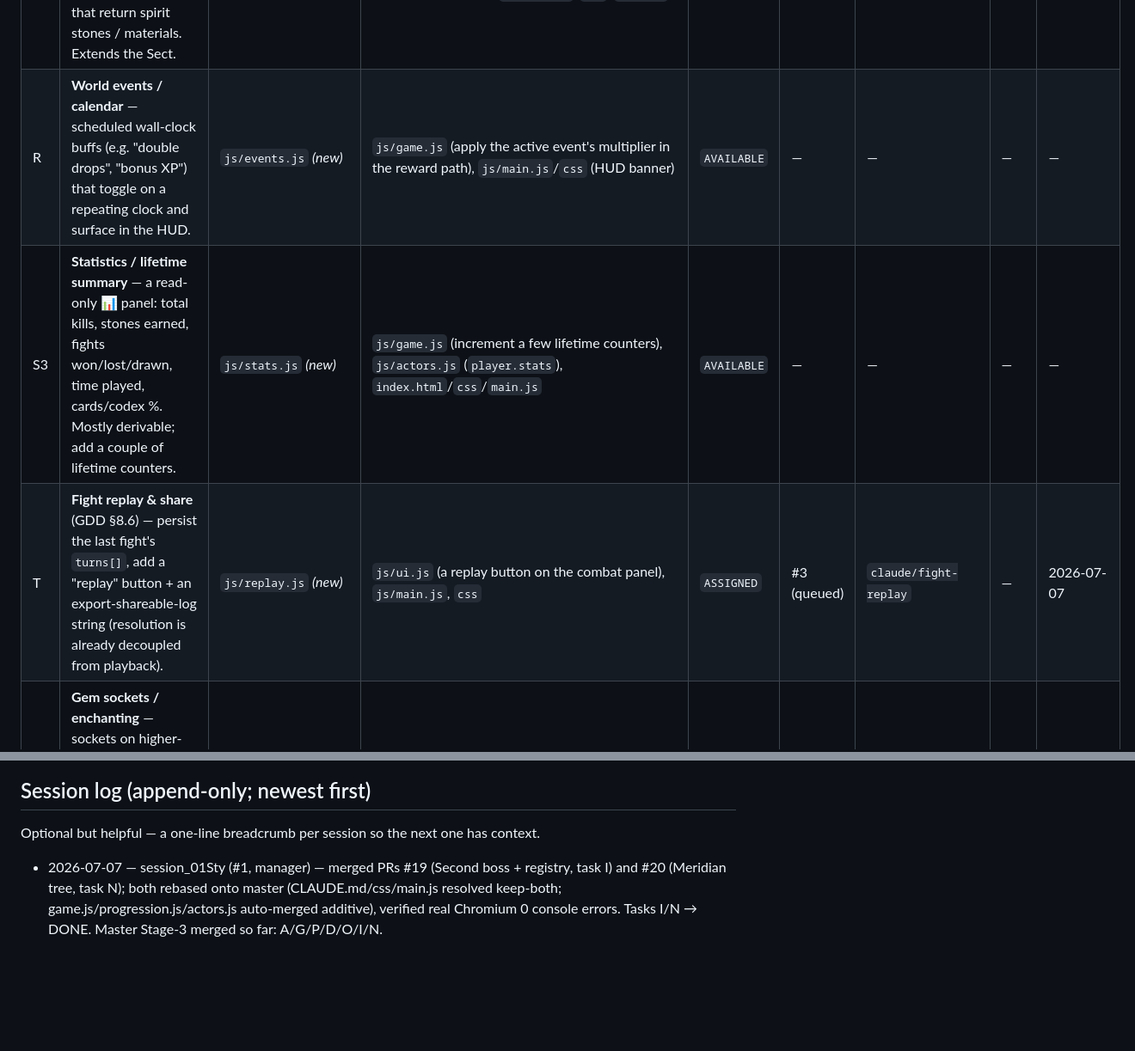
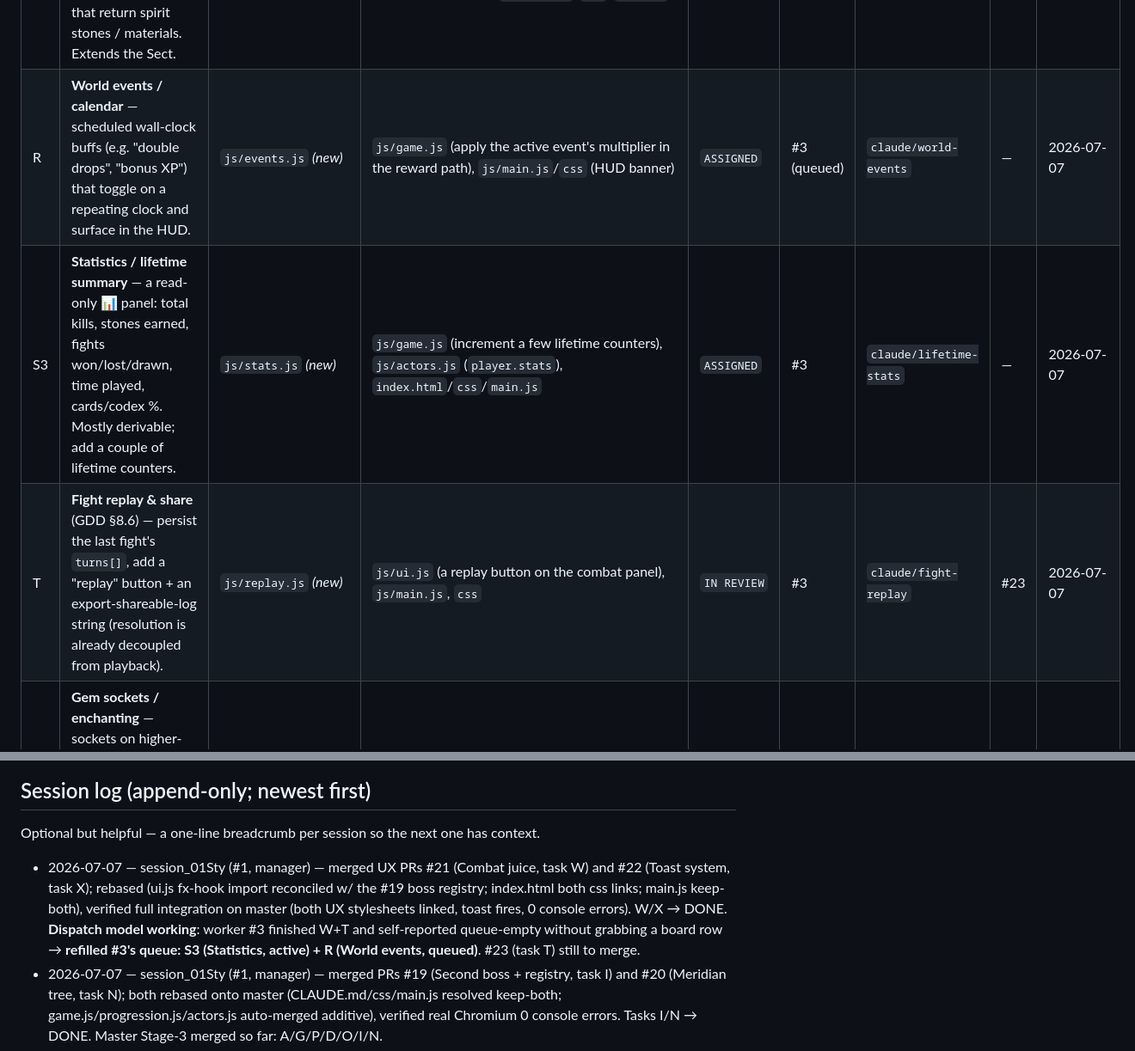
Before and after one commit to tarnos12/fallensword-prototype, a Markdown page: TASKS.md, 2 parts joined by grey strips. Shown at 86% size. Rendered like a GitHub page; blank space fills up the shorter version.

Commit message:
board: W/X DONE (PRs #21/#22); T IN REVIEW (#23); refill #3 queue (S3+R)
Co-Authored-By: Claude Opus 4.8 <noreply@anthropic.com>
Claude-Session: https://claude.ai/code/session_01StytquqHVUcgK8Y2iAMYUa

```diff
--- a/TASKS.md
+++ b/TASKS.md
@@ -117,9 +117,9 @@ meridians, **U** gems) all add an independent additive line in the same
 | O | **Daily trials** — a rotating (wall-clock daily) challenge encounter with bonus rewards; one attempt per reset. | `js/trials.js` *(new)* | `js/game.js` (spawn/reward hook), `js/actors.js` (`player.trials` timestamp), `index.html`/`css`/`main.js` | `DONE` | pick-your-task-wakee5 | `claude/daily-trials` | #18 | 2026-07-07 |
 | P | **Hunt bounties** — a bounty board: "slay N of creature X" for stone/XP rewards, refreshed on a timer. Reads the existing bestiary kill counts. | `js/bounties.js` *(new)* | `js/game.js` (claim hook), `js/actors.js` (`player.bounties`), `index.html`/`css`/`main.js` | `DONE` | pick-your-task-aj14ny | `claude/hunt-bounties` | #16 | 2026-07-06 |
 | Q | **Sect disciple missions** — send hired disciples (task S sect) on timed wall-clock missions that return spirit stones / materials. Extends the Sect. | `js/sectmissions.js` *(new)* | `js/game.js` (tick + claim), `js/guild.js` (read members — no edit), `index.html`/`css`/`main.js` | `AVAILABLE` | — | — | — | — |
-| R | **World events / calendar** — scheduled wall-clock buffs (e.g. "double drops", "bonus XP") that toggle on a repeating clock and surface in the HUD. | `js/events.js` *(new)* | `js/game.js` (apply the active event's multiplier in the reward path), `js/main.js`/`css` (HUD banner) | `AVAILABLE` | — | — | — | — |
-| S3 | **Statistics / lifetime summary** — a read-only 📊 panel: total kills, stones earned, fights won/lost/drawn, time played, cards/codex %. Mostly derivable; add a couple of lifetime counters. | `js/stats.js` *(new)* | `js/game.js` (increment a few lifetime counters), `js/actors.js` (`player.stats`), `index.html`/`css`/`main.js` | `AVAILABLE` | — | — | — | — |
-| T | **Fight replay & share** (GDD §8.6) — persist the last fight's `turns[]`, add a "replay" button + an export-shareable-log string (resolution is already decoupled from playback). | `js/replay.js` *(new)* | `js/ui.js` (a replay button on the combat panel), `js/main.js`, `css` | `ASSIGNED` | #3 (queued) | `claude/fight-replay` | — | 2026-07-07 |
+| R | **World events / calendar** — scheduled wall-clock buffs (e.g. "double drops", "bonus XP") that toggle on a repeating clock and surface in the HUD. | `js/events.js` *(new)* | `js/game.js` (apply the active event's multiplier in the reward path), `js/main.js`/`css` (HUD banner) | `ASSIGNED` | #3 (queued) | `claude/world-events` | — | 2026-07-07 |
+| S3 | **Statistics / lifetime summary** — a read-only 📊 panel: total kills, stones earned, fights won/lost/drawn, time played, cards/codex %. Mostly derivable; add a couple of lifetime counters. | `js/stats.js` *(new)* | `js/game.js` (increment a few lifetime counters), `js/actors.js` (`player.stats`), `index.html`/`css`/`main.js` | `ASSIGNED` | #3 | `claude/lifetime-stats` | — | 2026-07-07 |
+| T | **Fight replay & share** (GDD §8.6) — persist the last fight's `turns[]`, add a "replay" button + an export-shareable-log string (resolution is already decoupled from playback). | `js/replay.js` *(new)* | `js/ui.js` (a replay button on the combat panel), `js/main.js`, `css` | `IN REVIEW` | #3 | `claude/fight-replay` | #23 | 2026-07-07 |
 | U | **Gem sockets / enchanting** — sockets on higher-rarity gear; slot gems (a dropped item type) for flat bonuses that flow through `effectiveStats`. | `js/sockets.js` *(new)* | `js/items.js` (`sockets` on templates + gem item type), `js/progression.js` (add gem bonuses in `effectiveStats`), `js/ui.js` (tooltip), `css` | `AVAILABLE` | — | — | — | — |
 | V | **Ascension / New Game+** — at max realm, reset progression for a permanent "ascension" multiplier (kept across resets). A prestige loop for replay. | `js/ascension.js` *(new)* | `js/game.js` (reset-with-keep flow), `js/progression.js` (apply the multiplier), `js/actors.js` (`player.ascension`), `index.html`/`css`/`main.js` | `AVAILABLE` | — | — | — | — |
 
@@ -480,6 +480,7 @@ The claim board stops two sessions doing the *same* task. These rules stop their
 
 Optional but helpful — a one-line breadcrumb per session so the next one has context.
 
+- 2026-07-07 — session_01Sty (#1, manager) — merged UX PRs #21 (Combat juice, task W) and #22 (Toast system, task X); rebased (ui.js fx-hook import reconciled w/ the #19 boss registry; index.html both css links; main.js keep-both), verified full integration on master (both UX stylesheets linked, toast fires, 0 console errors). W/X → DONE. **Dispatch model working**: worker #3 finished W+T and self-reported queue-empty without grabbing a board row → **refilled #3's queue: S3 (Statistics, active) + R (World events, queued)**. #23 (task T) still to merge.
 - 2026-07-07 — session_01Sty (#1, manager) — merged PRs #19 (Second boss + registry, task I) and #20 (Meridian tree, task N); both rebased onto master (CLAUDE.md/css/main.js resolved keep-both; game.js/progression.js/actors.js auto-merged additive), verified real Chromium 0 console errors. Tasks I/N → DONE. Master Stage-3 merged so far: A/G/P/D/O/I/N.
 - 2026-07-07 — session_01Sty (#1, manager) — merged PRs #17 (Sparring/PvP-preview, task D) and #18 (Daily trials, task O) from the legacy self-claiming sessions; both rebased onto master (dual/triple-overlay `index.html` + css-append + main.js import/init conflicts resolved keep-both), verified in real Chromium (0 console errors, all overlays coexist). Tasks D/O → DONE. Master now carries A/G/P/D/O merged; strip-testing #13 still HELD.
 - 2026-07-07 — session_01Sty (#1, manager) — **switched coordination to CENTRAL DISPATCH** (no more self-claiming push-race). Fixed roles: #1 = Task Manager / PR Merger / Conflict Resolver (owns `TASKS.md`, merges all PRs, resolves conflicts); #2/#3/#4 = workers, each reading its own `TASK_<n>.md`, opening PRs but **never merging**, advancing through a disjoint pre-assigned queue. Each session writes exactly one file → claims/status never collide. Created `TASK_2/3/4.md`. First assignments (all UX, per author's "heavy UX" priority): **#2 → Y** (item-compare tooltips) then Z; **#3 → W** (combat juice) then T; **#4 → X** (toast system) then AA. Replaced the Claim protocol with a Dispatch protocol.
```
Also changed, not shown: other parts of TASKS.md (+2 -2 lines), TASK_3.md (+37 -37 lines).
